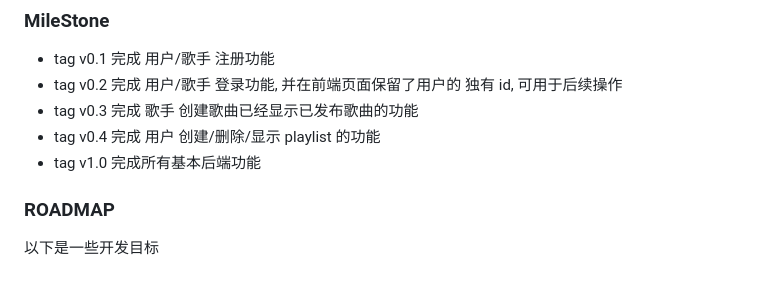
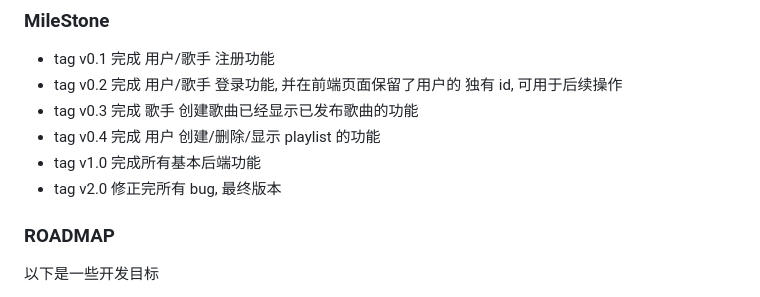
Before and after one commit to Wencong50714/Info_sys, a Markdown page: README.md, the part around the change. Drawn GitHub-style.

Commit message:
Final version

```diff
--- a/README.md
+++ b/README.md
@@ -29,6 +29,7 @@
 - tag v0.3 完成 歌手 创建歌曲已经显示已发布歌曲的功能
 - tag v0.4 完成 用户 创建/删除/显示 playlist 的功能
 - tag v1.0 完成所有基本后端功能
+- tag v2.0 修正完所有 bug, 最终版本
 
 ### ROADMAP
 以下是一些开发目标
```
